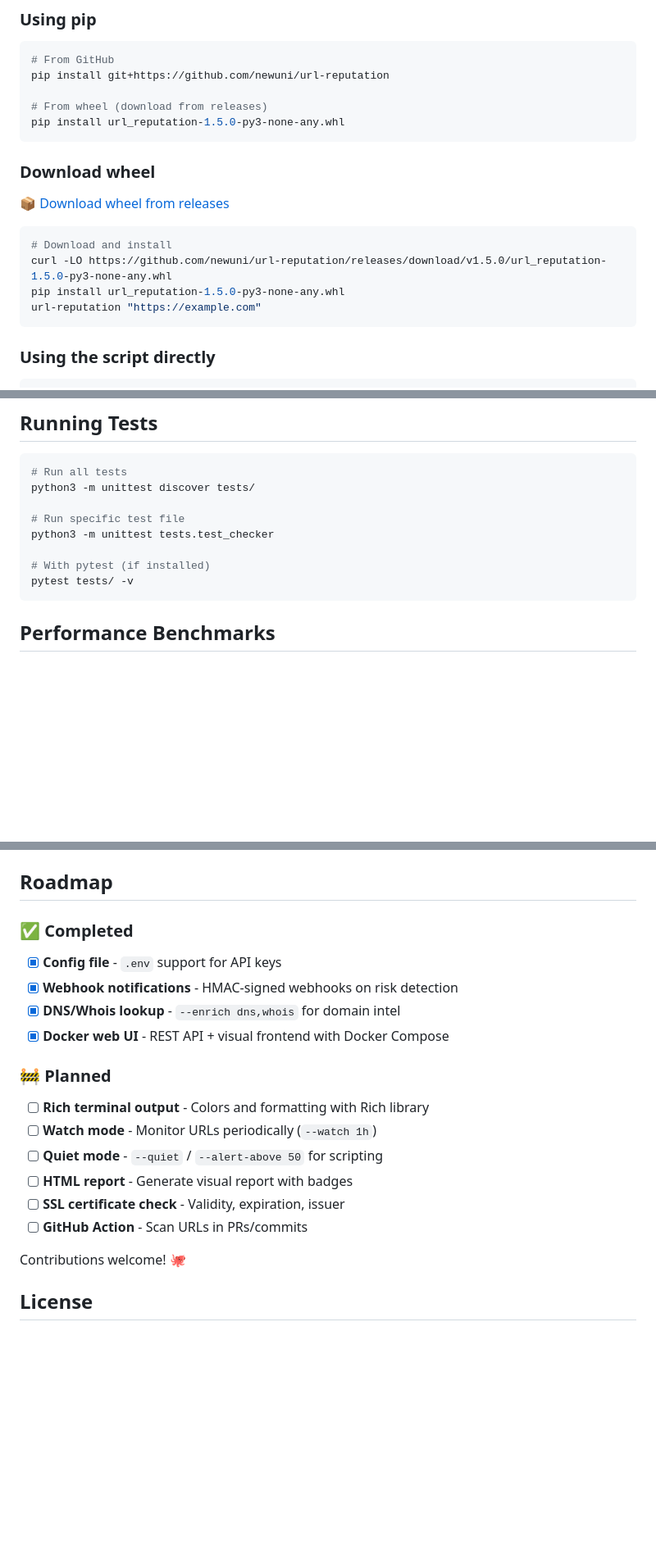
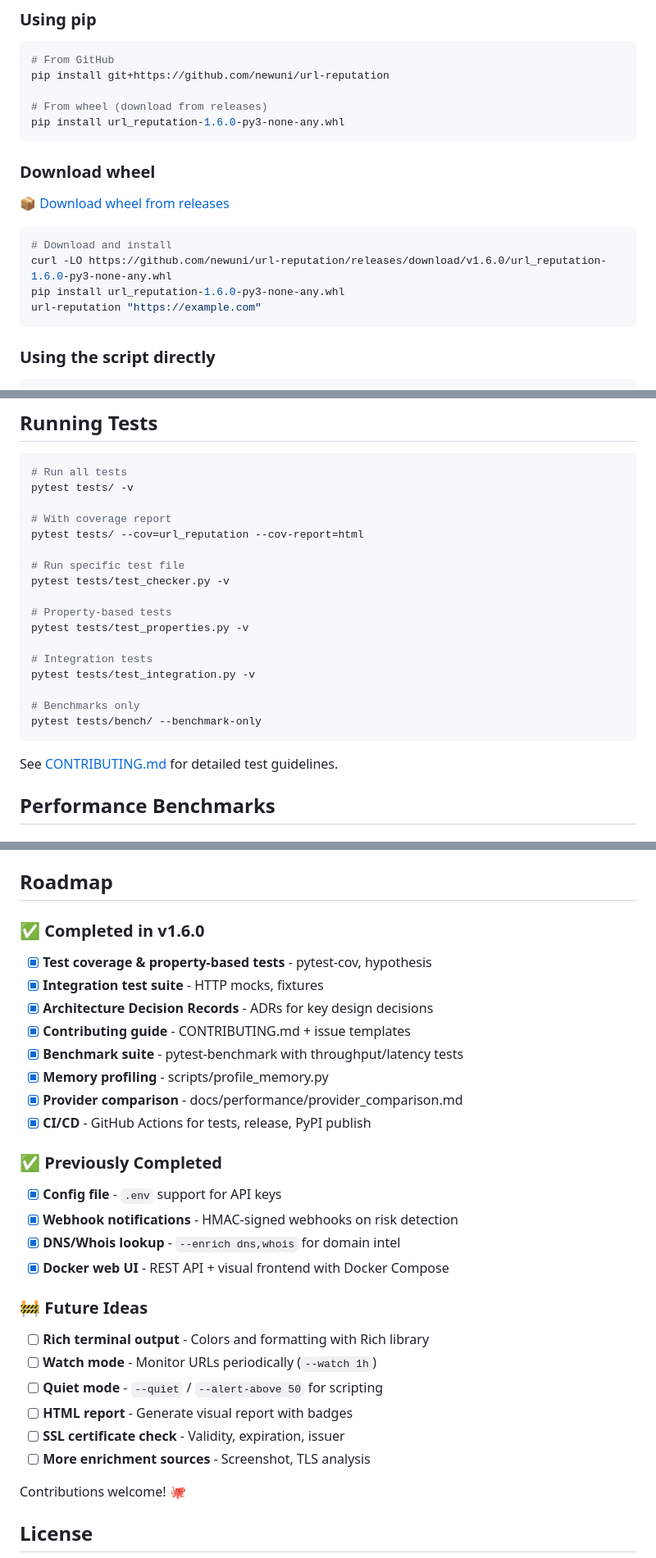
Before and after one commit to newuni/url-reputation, a Markdown page: README.md, 3 parts joined by grey strips. Shown at 82% size. GitHub-like rendering; blank space fills up the shorter version.

Commit message:
docs(readme): update for v1.6.0 release
- Update version references from 1.5.0 to 1.6.0
- Add v1.6.0 features to roadmap (tests, benchmarks, CI/CD)
- Expand test running section with coverage, property tests, benchmarks
- Add links to CONTRIBUTING.md

````diff
--- a/README.md
+++ b/README.md
@@ -30,7 +30,7 @@ uvx --from git+https://github.com/newuni/url-reputation url-reputation "https://
 pip install git+https://github.com/newuni/url-reputation
 
 # From wheel (download from releases)
-pip install url_reputation-1.5.0-py3-none-any.whl
+pip install url_reputation-1.6.0-py3-none-any.whl
 ```
 
 ### Download wheel
@@ -39,8 +39,8 @@ pip install url_reputation-1.5.0-py3-none-any.whl
 
 ```bash
 # Download and install
-curl -LO https://github.com/newuni/url-reputation/releases/download/v1.5.0/url_reputation-1.5.0-py3-none-any.whl
-pip install url_reputation-1.5.0-py3-none-any.whl
+curl -LO https://github.com/newuni/url-reputation/releases/download/v1.6.0/url_reputation-1.6.0-py3-none-any.whl
+pip install url_reputation-1.6.0-py3-none-any.whl
 url-reputation "https://example.com"
 ```
 
@@ -621,14 +621,25 @@ Copy or symlink this folder to your Clawdbot skills directory to use it as an ag
 
 ```bash
 # Run all tests
-python3 -m unittest discover tests/
+pytest tests/ -v
+
+# With coverage report
+pytest tests/ --cov=url_reputation --cov-report=html
 
 # Run specific test file
-python3 -m unittest tests.test_checker
+pytest tests/test_checker.py -v
 
-# With pytest (if installed)
-pytest tests/ -v
+# Property-based tests
+pytest tests/test_properties.py -v
+
+# Integration tests
+pytest tests/test_integration.py -v
+
+# Benchmarks only
+pytest tests/bench/ --benchmark-only
 ```
+
+See [CONTRIBUTING.md](CONTRIBUTING.md) for detailed test guidelines.
 
 ## Performance Benchmarks
 
@@ -689,21 +700,32 @@ See detailed comparison: `docs/performance/provider_comparison.md`
 
 ## Roadmap
 
-### ✅ Completed
+### ✅ Completed in v1.6.0
+
+- [x] **Test coverage & property-based tests** - pytest-cov, hypothesis
+- [x] **Integration test suite** - HTTP mocks, fixtures
+- [x] **Architecture Decision Records** - ADRs for key design decisions
+- [x] **Contributing guide** - CONTRIBUTING.md + issue templates
+- [x] **Benchmark suite** - pytest-benchmark with throughput/latency tests
+- [x] **Memory profiling** - scripts/profile_memory.py
+- [x] **Provider comparison** - docs/performance/provider_comparison.md
+- [x] **CI/CD** - GitHub Actions for tests, release, PyPI publish
+
+### ✅ Previously Completed
 
 - [x] **Config file** - `.env` support for API keys
 - [x] **Webhook notifications** - HMAC-signed webhooks on risk detection
 - [x] **DNS/Whois lookup** - `--enrich dns,whois` for domain intel
 - [x] **Docker web UI** - REST API + visual frontend with Docker Compose
 
-### 🚧 Planned
+### 🚧 Future Ideas
 
 - [ ] **Rich terminal output** - Colors and formatting with Rich library
 - [ ] **Watch mode** - Monitor URLs periodically (`--watch 1h`)
 - [ ] **Quiet mode** - `--quiet` / `--alert-above 50` for scripting
 - [ ] **HTML report** - Generate visual report with badges
 - [ ] **SSL certificate check** - Validity, expiration, issuer
-- [ ] **GitHub Action** - Scan URLs in PRs/commits
+- [ ] **More enrichment sources** - Screenshot, TLS analysis
 
 Contributions welcome! 🐙
 
````
